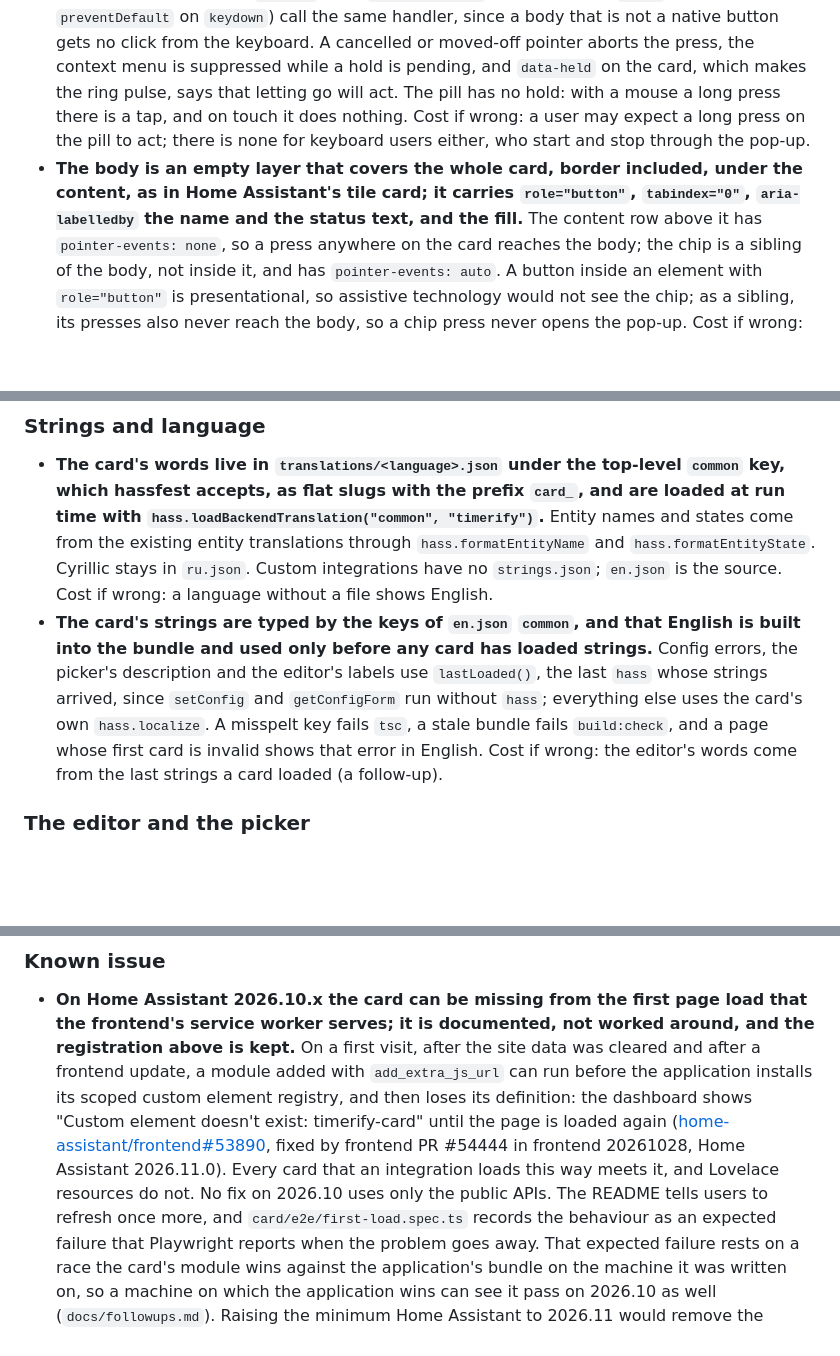
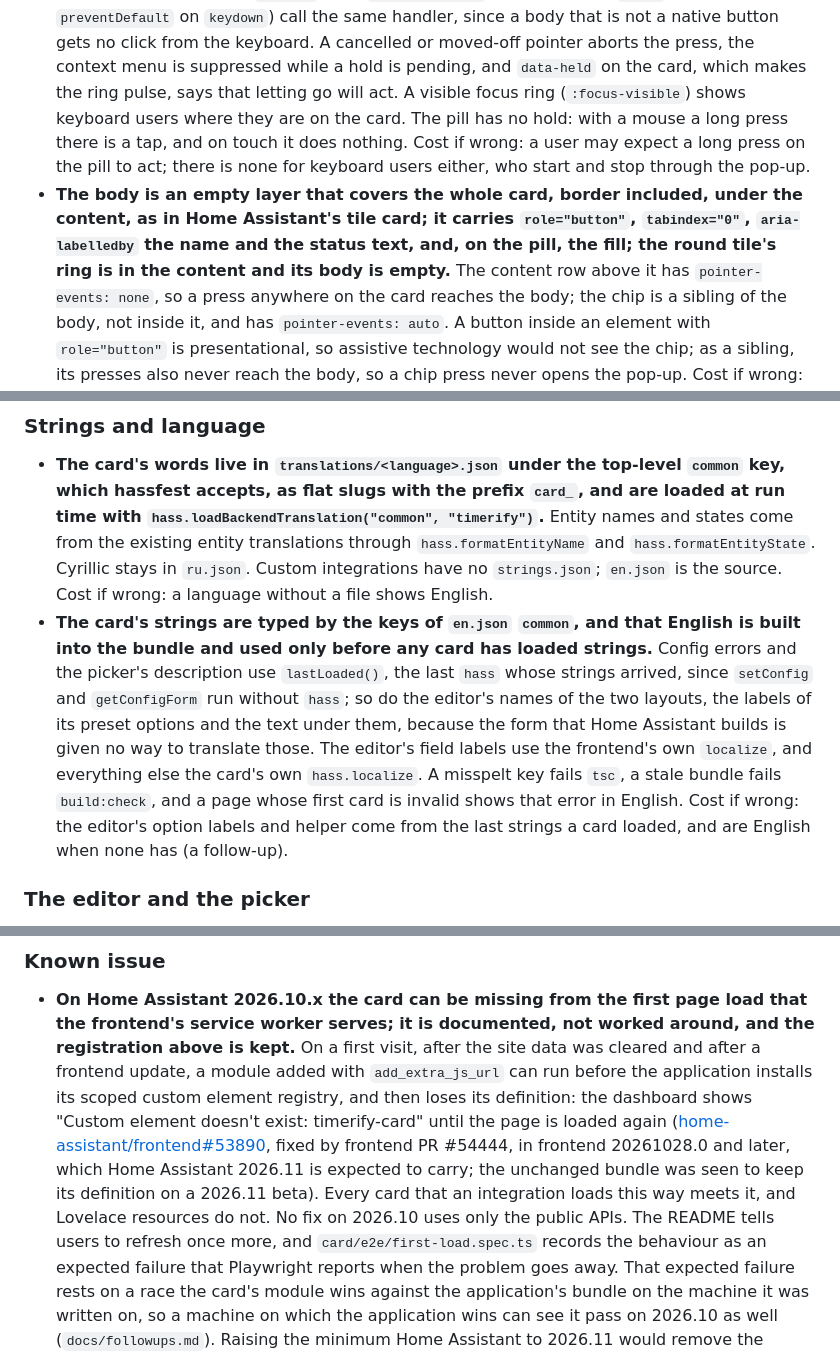
Before and after one commit to klimofey/timerify, a Markdown page: RULINGS.md, 3 parts joined by grey strips. Drawn GitHub-style; blank space fills up the shorter version.

```diff
--- a/RULINGS.md
+++ b/RULINGS.md
@@ -1321,12 +1321,14 @@ behaviour is written. Section numbers (§) and rules (R, S) are those of the spe
   on `keydown`) call the same handler, since a body that is not a native button gets no click
   from the keyboard. A cancelled or moved-off pointer aborts the press, the context menu is
   suppressed while a hold is pending, and `data-held` on the card, which makes the ring pulse,
-  says that letting go will act. The pill has no hold: with a mouse a long press there is a
-  tap, and on touch it does nothing. Cost if wrong: a user may expect a long press on the pill
-  to act; there is none for keyboard users either, who start and stop through the pop-up.
+  says that letting go will act. A visible focus ring (`:focus-visible`) shows keyboard users
+  where they are on the card. The pill has no hold: with a mouse a long press there is a tap,
+  and on touch it does nothing. Cost if wrong: a user may expect a long press on the pill to
+  act; there is none for keyboard users either, who start and stop through the pop-up.
 - **The body is an empty layer that covers the whole card, border included, under the content,
   as in Home Assistant's tile card; it carries `role="button"`, `tabindex="0"`,
-  `aria-labelledby` the name and the status text, and the fill.** The content row above it has
+  `aria-labelledby` the name and the status text, and, on the pill, the fill; the round tile's
+  ring is in the content and its body is empty.** The content row above it has
   `pointer-events: none`, so a press anywhere on the card reaches the body; the chip is a
   sibling of the body, not inside it, and has `pointer-events: auto`. A button inside an element
   with `role="button"` is presentational, so assistive technology would not see the chip; as a
@@ -1389,12 +1391,15 @@ behaviour is written. Section numbers (§) and rules (R, S) are those of the spe
   Cyrillic stays in `ru.json`. Custom integrations have no `strings.json`; `en.json` is the
   source. Cost if wrong: a language without a file shows English.
 - **The card's strings are typed by the keys of `en.json` `common`, and that English is built
-  into the bundle and used only before any card has loaded strings.** Config errors, the
-  picker's description and the editor's labels use `lastLoaded()`, the last `hass` whose
-  strings arrived, since `setConfig` and `getConfigForm` run without `hass`; everything else
-  uses the card's own `hass.localize`. A misspelt key fails `tsc`, a stale bundle fails
-  `build:check`, and a page whose first card is invalid shows that error in English. Cost if
-  wrong: the editor's words come from the last strings a card loaded (a follow-up).
+  into the bundle and used only before any card has loaded strings.** Config errors and the
+  picker's description use `lastLoaded()`, the last `hass` whose strings arrived, since
+  `setConfig` and `getConfigForm` run without `hass`; so do the editor's names of the two
+  layouts, the labels of its preset options and the text under them, because the form that Home
+  Assistant builds is given no way to translate those. The editor's field labels use the
+  frontend's own `localize`, and everything else the card's own `hass.localize`. A misspelt key
+  fails `tsc`, a stale bundle fails `build:check`, and a page whose first card is invalid shows
+  that error in English. Cost if wrong: the editor's option labels and helper come from the last
+  strings a card loaded, and are English when none has (a follow-up).
 
 ### The editor and the picker
 
@@ -1486,9 +1495,10 @@ behaviour is written. Section numbers (§) and rules (R, S) are those of the spe
   scoped custom element registry, and then loses its definition: the dashboard shows "Custom
   element doesn't exist: timerify-card" until the page is loaded again
   ([home-assistant/frontend#53890](https://github.com/home-assistant/frontend/issues/53890),
-  fixed by frontend PR #54444 in frontend 20261028, Home Assistant 2026.11.0). Every card that an
-  integration loads this way meets it, and Lovelace resources do not. No fix on 2026.10 uses only
-  the public APIs. The README tells users to refresh once more, and
+  fixed by frontend PR #54444, in frontend 20261028.0 and later, which Home Assistant 2026.11 is
+  expected to carry; the unchanged bundle was seen to keep its definition on a 2026.11 beta).
+  Every card that an integration loads this way meets it, and Lovelace resources do not. No
+  fix on 2026.10 uses only the public APIs. The README tells users to refresh once more, and
   `card/e2e/first-load.spec.ts` records the behaviour as an expected failure that Playwright
   reports when the problem goes away. That expected failure rests on a race the card's module
   wins against the application's bundle on the machine it was written on, so a machine on which
```
Also changed, not shown: other parts of RULINGS.md (+5 -1 lines), README.md (+21 -16 lines), docs/followups.md (+8 -8 lines), docs/screenshots/card-pill.png, docs/screenshots/card-round.png, 7 other files.
